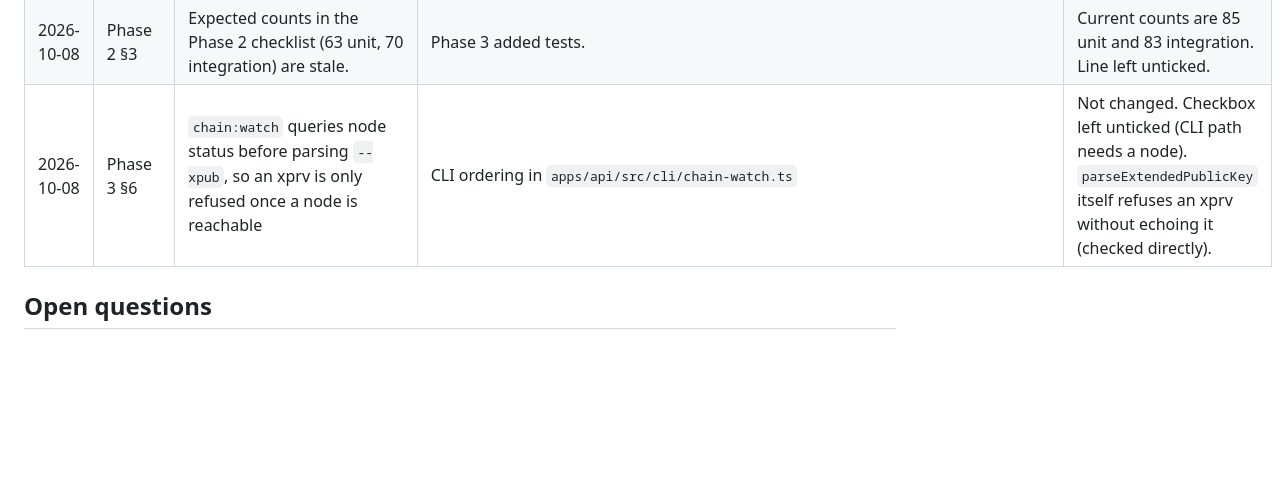
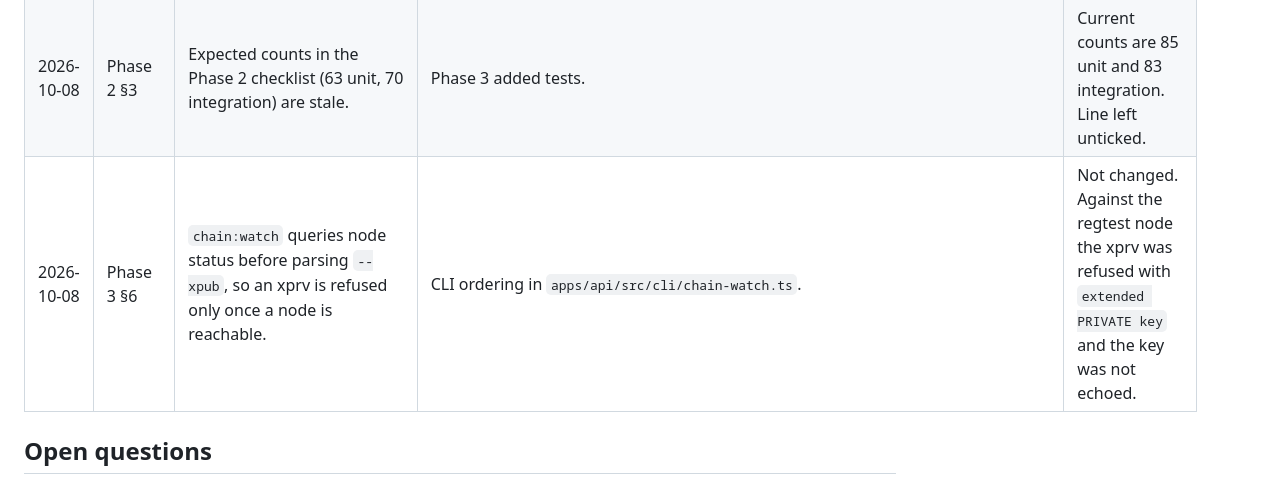
Before and after one commit to iiDk-the-inactual/ActualPay, a Markdown page: TASKS.md, the part around the change. Rendered like a GitHub page; blank space fills up the shorter version.

Commit message:
Update Phase 3 section 6 finding
Co-Authored-By: Claude Sonnet 5.5 <noreply@anthropic.com>
Claude-Session: https://claude.ai/code/session_0182yxGWizNivhFGnkMWWoCe

```diff
--- a/TASKS.md
+++ b/TASKS.md
@@ -378,7 +378,7 @@ next phase starts from known-good ground.
 | 2026-10-08 | Phase 3 §5 Sepolia | Could not get Sepolia ETH (faucets need captcha).                                                                                                                                                     | Probe shows final 69 behind tip. Real recent Sepolia transfers show PENDING (11-12 confirmations) and FINAL (213+). `chain:watch` re-reports non-final transfers each scan with a stable `ref`, as designed.                                                                                                                                                                                                                                                  | None needed.                                                                                                                                                             |
 | 2026-10-08 | Env note           | The adapters' Node `fetch` calls bypass the sandbox proxy and fail with 403.                                                                                                                          | Node ignores `HTTPS_PROXY` unless `NODE_USE_ENV_PROXY=1`.                                                                                                                                                                                                                                                                                                                                                                                                     | Set that variable for the sandbox only. No code change.                                                                                                                  |
 | 2026-10-08 | Phase 2 §3         | Expected counts in the Phase 2 checklist (63 unit, 70 integration) are stale.                                                                                                                         | Phase 3 added tests.                                                                                                                                                                                                                                                                                                                                                                                                                                          | Current counts are 85 unit and 83 integration. Line left unticked.                                                                                                       |
-| 2026-10-08 | Phase 3 §6         | `chain:watch` queries node status before parsing `--xpub`, so an xprv is only refused once a node is reachable                                                                                        | CLI ordering in `apps/api/src/cli/chain-watch.ts`                                                                                                                                                                                                                                                                                                                                                                                                             | Not changed. Checkbox left unticked (CLI path needs a node). `parseExtendedPublicKey` itself refuses an xprv without echoing it (checked directly).                      |
+| 2026-10-08 | Phase 3 §6         | `chain:watch` queries node status before parsing `--xpub`, so an xprv is refused only once a node is reachable.                                                                                       | CLI ordering in `apps/api/src/cli/chain-watch.ts`.                                                                                                                                                                                                                                                                                                                                                                                                            | Not changed. Against the regtest node the xprv was refused with `extended PRIVATE key` and the key was not echoed.                                                       |
 
 ## Open questions
 
```
